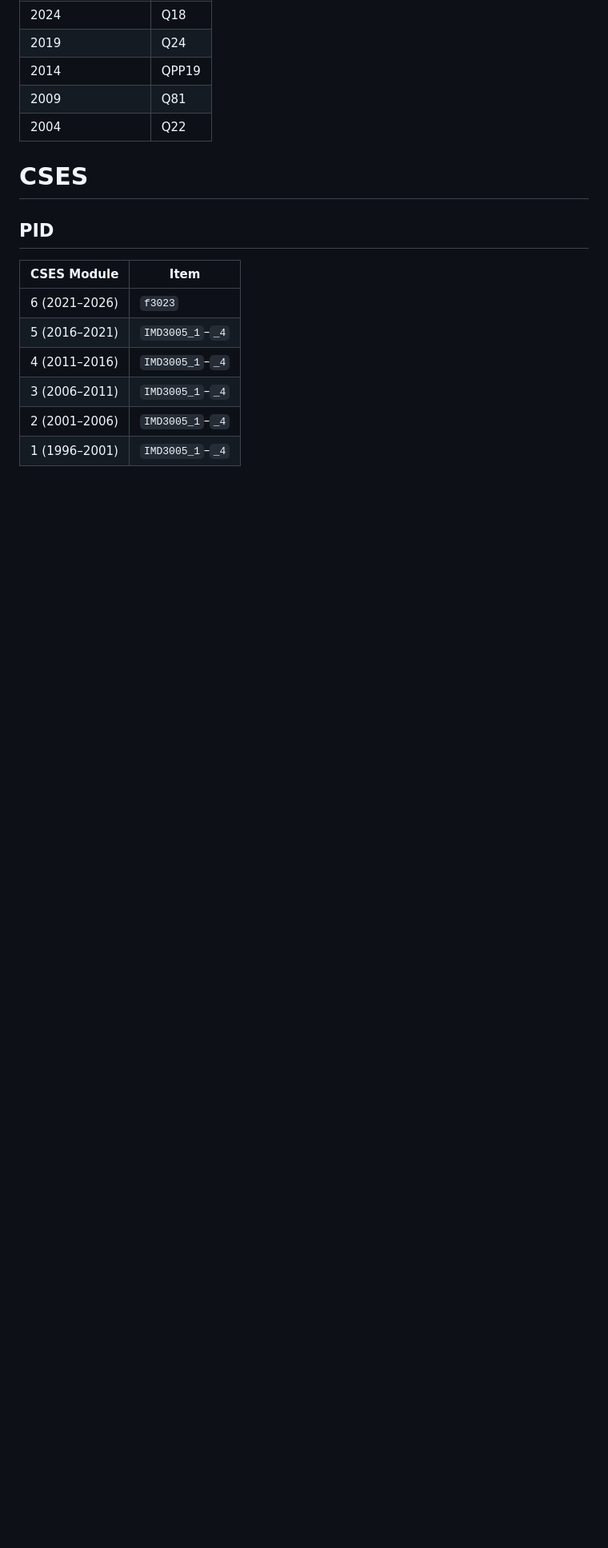
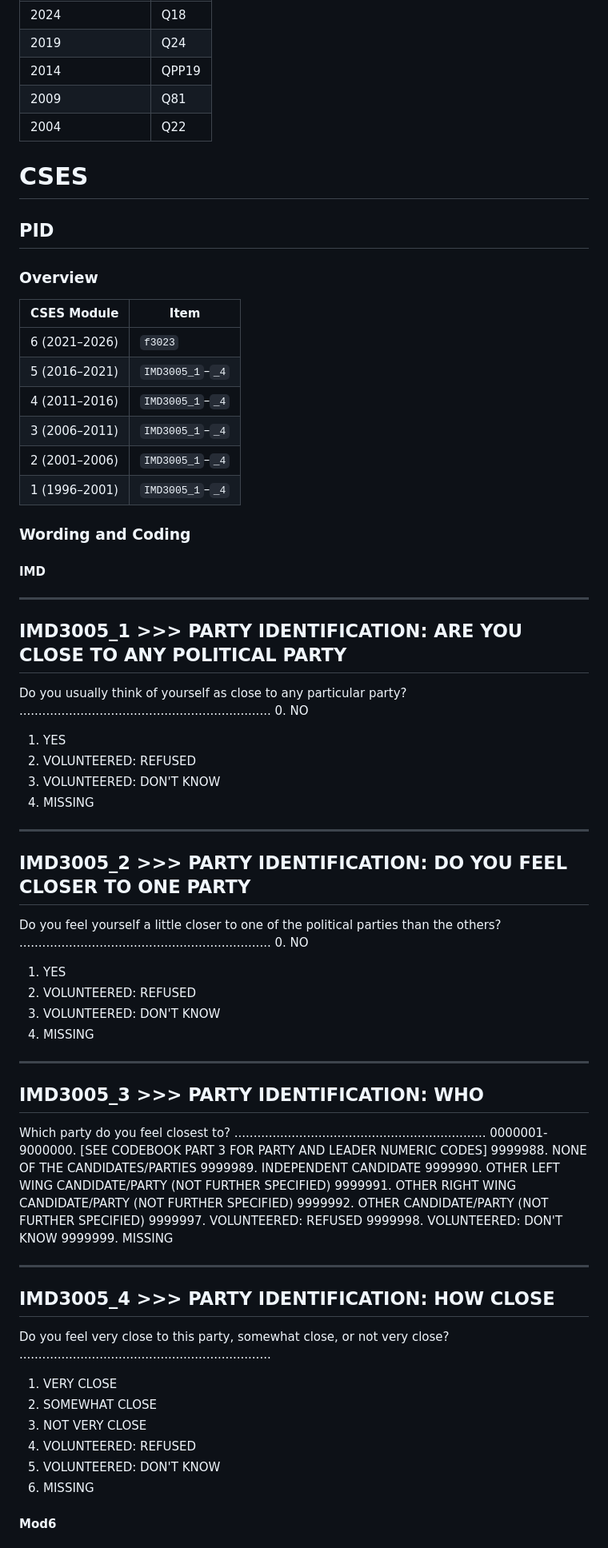
Before and after one commit to LS-Konig/CSAP, a Markdown page: data/01_raw/key-items.md, the part around one of its changes. Shown at 80% size. GitHub-like rendering; blank space fills up the shorter version.

Commit message:
CSES PID vars wording/coding/varnames overview

```diff
--- a/data/01_raw/key-items.md
+++ b/data/01_raw/key-items.md
@@ -64,6 +64,8 @@
 
 ## PID
 
+### Overview
+
 | CSES Module | Item |
 |------|------|
 | 6 (2021–2026) | `f3023` |
@@ -72,3 +74,65 @@
 | 3 (2006–2011) | `IMD3005_1`–`_4` |
 | 2 (2001–2006) | `IMD3005_1`–`_4` |
 | 1 (1996–2001) | `IMD3005_1`–`_4` |
+
+### Wording and Coding
+
+#### IMD
+
+---------------------------------------------------------------------------
+IMD3005_1 >>> PARTY IDENTIFICATION: ARE YOU CLOSE TO ANY POLITICAL PARTY
+---------------------------------------------------------------------------
+Do you usually think of yourself as close to any particular
+party?
+..................................................................
+0. NO
+1. YES
+7. VOLUNTEERED: REFUSED
+8. VOLUNTEERED: DON'T KNOW
+9. MISSING
+
+---------------------------------------------------------------------------
+IMD3005_2 >>> PARTY IDENTIFICATION: DO YOU FEEL CLOSER TO ONE PARTY
+---------------------------------------------------------------------------
+Do you feel yourself a little closer to one of the political
+parties than the others?
+..................................................................
+0. NO
+1. YES
+7. VOLUNTEERED: REFUSED
+8. VOLUNTEERED: DON'T KNOW
+9. MISSING
+
+---------------------------------------------------------------------------
+IMD3005_3 >>> PARTY IDENTIFICATION: WHO
+---------------------------------------------------------------------------
+Which party do you feel closest to?
+..................................................................
+0000001-9000000. [SEE CODEBOOK PART 3 FOR PARTY AND LEADER
+NUMERIC CODES]
+9999988. NONE OF THE CANDIDATES/PARTIES
+9999989. INDEPENDENT CANDIDATE
+9999990. OTHER LEFT WING CANDIDATE/PARTY
+(NOT FURTHER SPECIFIED)
+9999991. OTHER RIGHT WING CANDIDATE/PARTY
+(NOT FURTHER SPECIFIED)
+9999992. OTHER CANDIDATE/PARTY (NOT FURTHER SPECIFIED)
+9999997. VOLUNTEERED: REFUSED
+9999998. VOLUNTEERED: DON'T KNOW
+9999999. MISSING
+
+---------------------------------------------------------------------------
+IMD3005_4 >>> PARTY IDENTIFICATION: HOW CLOSE
+---------------------------------------------------------------------------
+Do you feel very close to this party, somewhat close, or
+not very close?
+..................................................................
+1. VERY CLOSE
+2. SOMEWHAT CLOSE
+3. NOT VERY CLOSE
+7. VOLUNTEERED: REFUSED
+8. VOLUNTEERED: DON'T KNOW
+9. MISSING
+
+#### Mod6
+
```
Also changed, not shown: other parts of data/01_raw/key-items.md (+53 -0 lines).
